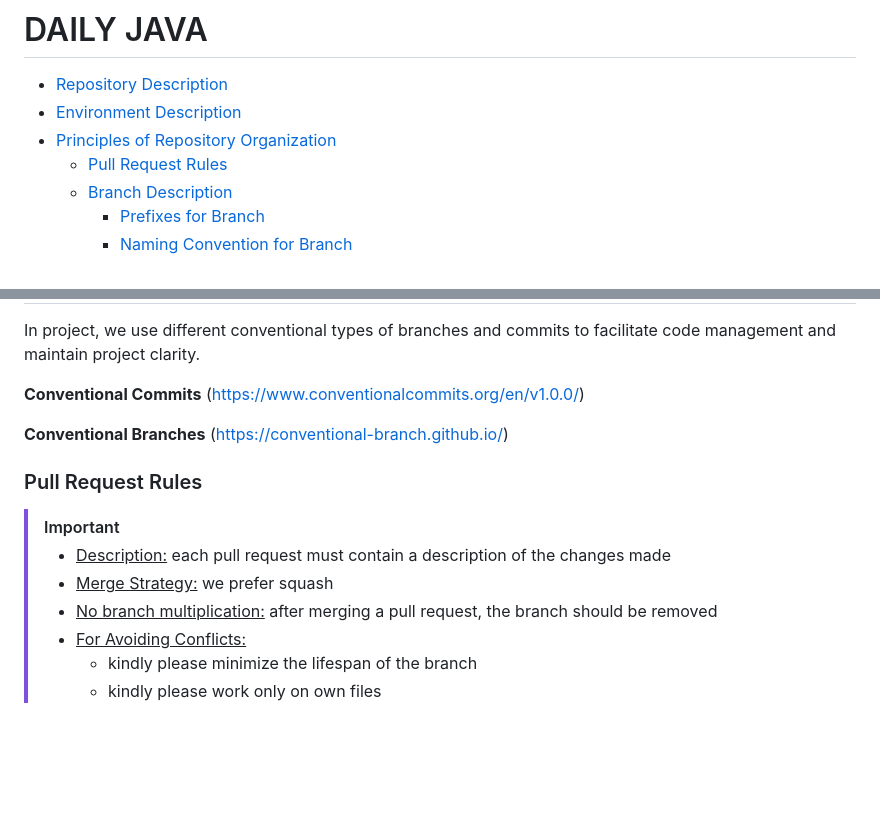
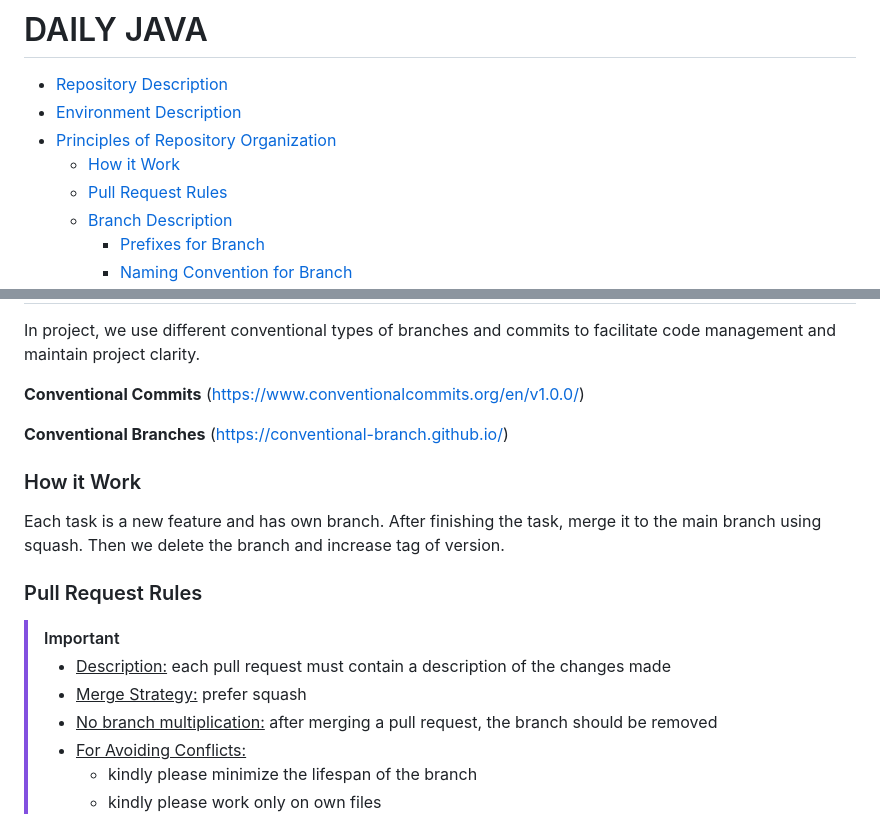
Before and after one commit to nezno4/daily-java, a Markdown page: README.md, 2 parts joined by grey strips. Rendered like a GitHub page; blank space fills up the shorter version.

Commit message:
docs(README.md): update rules of collaboration

```diff
--- a/README.md
+++ b/README.md
@@ -3,6 +3,7 @@
 - [Repository Description](#repository-description)
 - [Environment Description](#environment-description)
 - [Principles of Repository Organization](#principles-of-repository-organization)
+  - [How it Work](#how-it-work)
   - [Pull Request Rules](#pull-request-rules)
   - [Branch Description](#branch-description)
     - [Prefixes for Branch](#prefixes-for-branch)
@@ -32,10 +33,15 @@ In project, we use different conventional types of branches and commits to facil
 
 **Conventional Branches** (https://conventional-branch.github.io/)
 
+### How it Work
+Each task is a new feature and has own branch.
+After finishing the task, merge it to the main branch using squash.
+Then we delete the branch and increase tag of version.
+
 ### Pull Request Rules
 > [!IMPORTANT]
 > - <ins>Description:</ins> each pull request must contain a description of the changes made
-> - <ins>Merge Strategy:</ins> we prefer squash
+> - <ins>Merge Strategy:</ins> prefer squash
 > - <ins>No branch multiplication:</ins> after merging a pull request, the branch should be removed
 > - <ins>For Avoiding Conflicts:</ins>
 >   - kindly please minimize the lifespan of the branch
```
